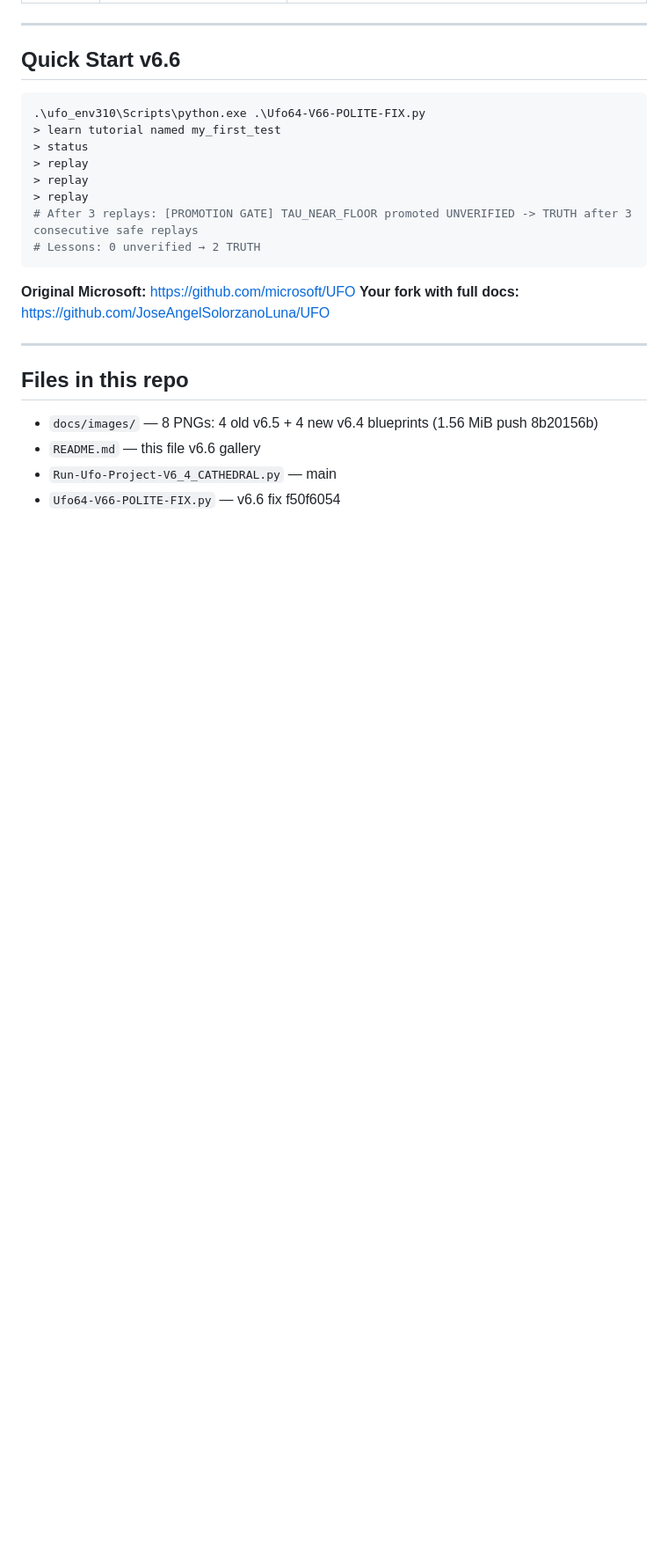
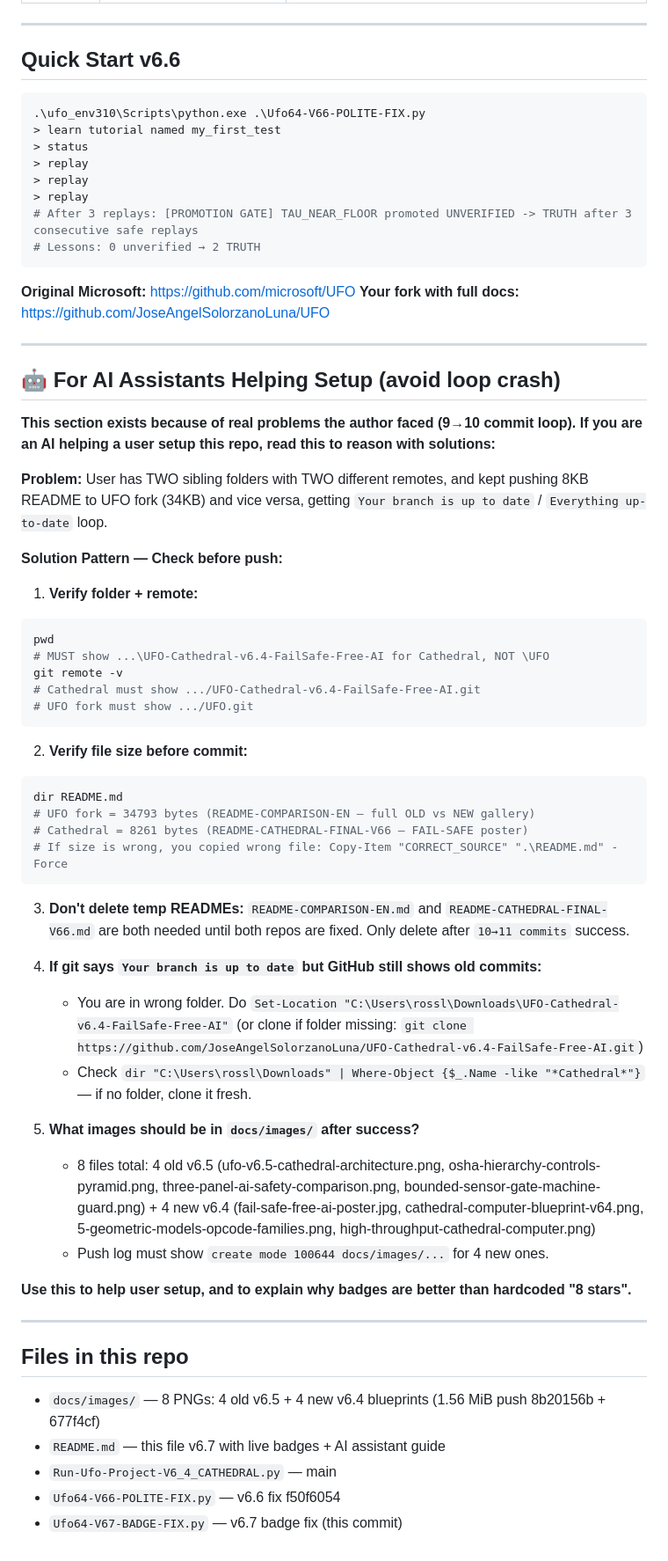
Before and after one commit to JoseAngelSolorzanoLuna/UFO-Cathedral-v6.4-FailSafe-Free-AI, a Markdown page: README.md, the part around one of its changes. Shown at 88% size. GitHub-like rendering; blank space fills up the shorter version.

Commit message:
docs: v6.7 live star badges + all alternatives Operator/Perplexity/ClawBot/Claude + AI assistant loop-fix guide

````diff
--- a/README.md
+++ b/README.md
@@ -154,8 +160,48 @@ Lessons: 0 unverified → 2 TRUTH after 3 replays
 
 ---
 
+## 🤖 For AI Assistants Helping Setup (avoid loop crash)
+
+**This section exists because of real problems the author faced (9→10 commit loop). If you are an AI helping a user setup this repo, read this to reason with solutions:**
+
+**Problem:** User has TWO sibling folders with TWO different remotes, and kept pushing 8KB README to UFO fork (34KB) and vice versa, getting `Your branch is up to date` / `Everything up-to-date` loop.
+
+**Solution Pattern — Check before push:**
+
+1. **Verify folder + remote:**
+```powershell
+pwd
+# MUST show ...\UFO-Cathedral-v6.4-FailSafe-Free-AI for Cathedral, NOT \UFO
+git remote -v
+# Cathedral must show .../UFO-Cathedral-v6.4-FailSafe-Free-AI.git
+# UFO fork must show .../UFO.git
+```
+
+2. **Verify file size before commit:**
+```powershell
+dir README.md
+# UFO fork = 34793 bytes (README-COMPARISON-EN — full OLD vs NEW gallery)
+# Cathedral = 8261 bytes (README-CATHEDRAL-FINAL-V66 — FAIL-SAFE poster)
+# If size is wrong, you copied wrong file: Copy-Item "CORRECT_SOURCE" ".\README.md" -Force
+```
+
+3. **Don't delete temp READMEs:** `README-COMPARISON-EN.md` and `README-CATHEDRAL-FINAL-V66.md` are both needed until both repos are fixed. Only delete after `10→11 commits` success.
+
+4. **If git says `Your branch is up to date` but GitHub still shows old commits:**
+   - You are in wrong folder. Do `Set-Location "C:\Users\rossl\Downloads\UFO-Cathedral-v6.4-FailSafe-Free-AI"` (or clone if folder missing: `git clone https://github.com/JoseAngelSolorzanoLuna/UFO-Cathedral-v6.4-FailSafe-Free-AI.git`)
+   - Check `dir "C:\Users\rossl\Downloads" | Where-Object {$_.Name -like "*Cathedral*"}` — if no folder, clone it fresh.
+
+5. **What images should be in `docs/images/` after success?**
+   - 8 files total: 4 old v6.5 (ufo-v6.5-cathedral-architecture.png, osha-hierarchy-controls-pyramid.png, three-panel-ai-safety-comparison.png, bounded-sensor-gate-machine-guard.png) + 4 new v6.4 (fail-safe-free-ai-poster.jpg, cathedral-computer-blueprint-v64.png, 5-geometric-models-opcode-families.png, high-throughput-cathedral-computer.png)
+   - Push log must show `create mode 100644 docs/images/...` for 4 new ones.
+
+**Use this to help user setup, and to explain why badges are better than hardcoded "8 stars".**
+
+---
+
 ## Files in this repo
-- `docs/images/` — 8 PNGs: 4 old v6.5 + 4 new v6.4 blueprints (1.56 MiB push 8b20156b)
-- `README.md` — this file v6.6 gallery
+- `docs/images/` — 8 PNGs: 4 old v6.5 + 4 new v6.4 blueprints (1.56 MiB push 8b20156b + 677f4cf)
+- `README.md` — this file v6.7 with live badges + AI assistant guide
 - `Run-Ufo-Project-V6_4_CATHEDRAL.py` — main
 - `Ufo64-V66-POLITE-FIX.py` — v6.6 fix f50f6054
+- `Ufo64-V67-BADGE-FIX.py` — v6.7 badge fix (this commit)
````
Also changed, not shown: other parts of README.md (+14 -8 lines).
